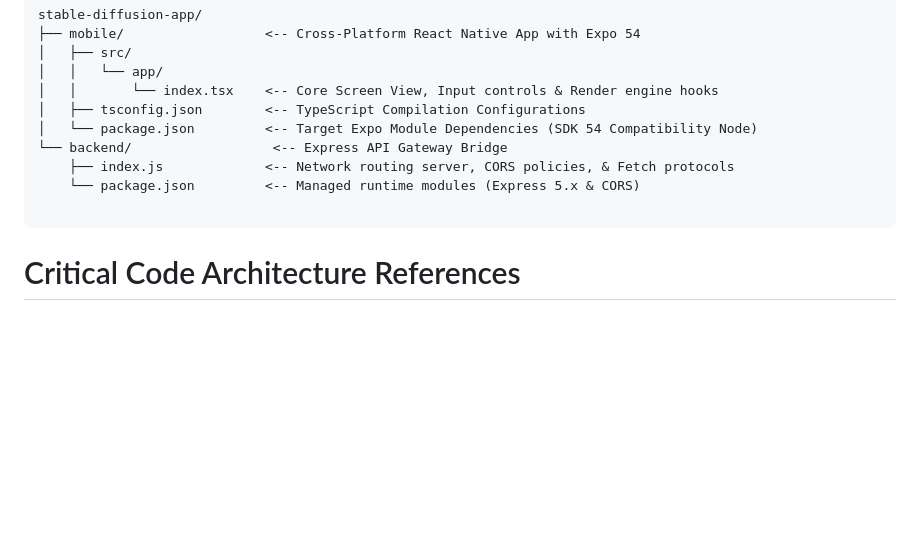
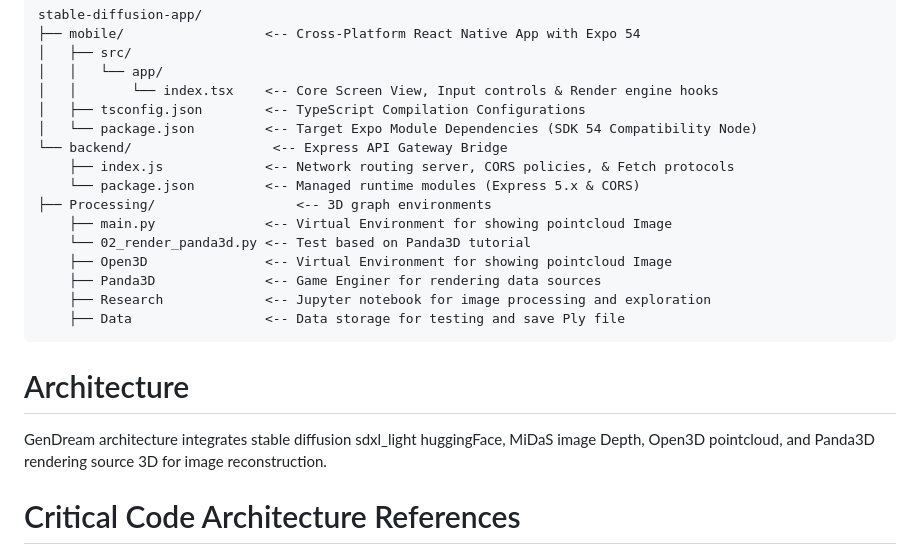
Before and after one commit to barbosa-wellington/stable-diffusion-App, a Markdown page: README.md, the part around the change. Rendered like a GitHub page; blank space fills up the shorter version.

Commit message:
Update README.md
Updating project structure layout and project structure.

````diff
--- a/README.md
+++ b/README.md
@@ -63,8 +63,19 @@ stable-diffusion-app/
 └── backend/                  <-- Express API Gateway Bridge
     ├── index.js             <-- Network routing server, CORS policies, & Fetch protocols
     └── package.json         <-- Managed runtime modules (Express 5.x & CORS)
+├── Processing/                  <-- 3D graph environments
+    ├── main.py              <-- Virtual Environment for showing pointcloud Image
+    └── 02_render_panda3d.py <-- Test based on Panda3D tutorial
+    ├── Open3D               <-- Virtual Environment for showing pointcloud Image
+    ├── Panda3D              <-- Game Enginer for rendering data sources
+    ├── Research             <-- Jupyter notebook for image processing and exploration
+    ├── Data                 <-- Data storage for testing and save Ply file
+```
 
-```
+# Architecture
+
+GenDream architecture integrates stable diffusion sdxl_light huggingFace, MiDaS image Depth, Open3D pointcloud, and Panda3D rendering source 3D for image reconstruction.
+
 
 # Critical Code Architecture References
 
````
